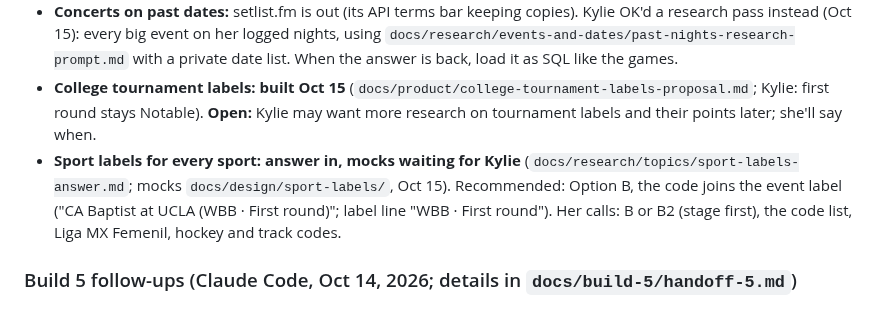
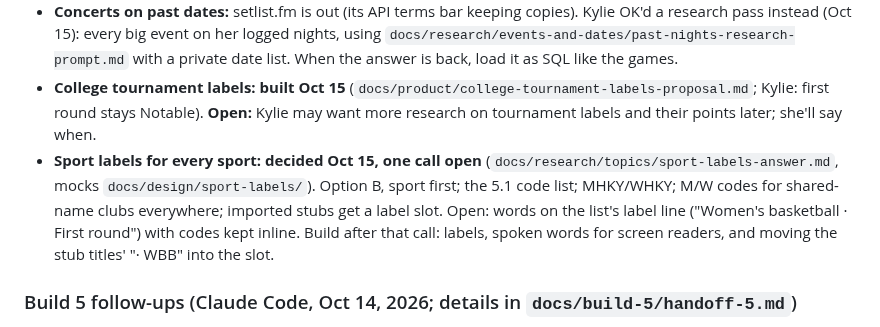
Before and after one commit to kylieau/fan-friction, a Markdown page: BACKLOG.md, the part around the change. GitHub-like rendering.

Commit message:
Sport labels: Kylie's calls recorded (B, sport first; code list; MHKY/WHKY; M/W codes everywhere); mock of words on the label line
Co-Authored-By: Claude Opus 5.5 <noreply@anthropic.com>

```diff
--- a/BACKLOG.md
+++ b/BACKLOG.md
@@ -64,7 +64,7 @@ Kylie answered the open items on Oct 11 (`docs/reviews/build-notes-3-oct11.md`,
 - **A date's headline still uses the feed's title.** "Angels vs. Mets pulls on three other crowds" sits above a lineup that says "Mets at Angels" (event labels round 3). The headline comes from the formula's `why` text, which uses `event.title`. Polish: the headline should use the same short name as the rows.
 - **Concerts on past dates:** setlist.fm is out (its API terms bar keeping copies). Kylie OK'd a research pass instead (Oct 15): every big event on her logged nights, using `docs/research/events-and-dates/past-nights-research-prompt.md` with a private date list. When the answer is back, load it as SQL like the games.
 - **College tournament labels: built Oct 15** (`docs/product/college-tournament-labels-proposal.md`; Kylie: first round stays Notable). **Open:** Kylie may want more research on tournament labels and their points later; she'll say when.
-- **Sport labels for every sport: answer in, mocks waiting for Kylie** (`docs/research/topics/sport-labels-answer.md`; mocks `docs/design/sport-labels/`, Oct 15). Recommended: Option B, the code joins the event label ("CA Baptist at UCLA (WBB · First round)"; label line "WBB · First round"). Her calls: B or B2 (stage first), the code list, Liga MX Femenil, hockey and track codes.
+- **Sport labels for every sport: decided Oct 15, one call open** (`docs/research/topics/sport-labels-answer.md`, mocks `docs/design/sport-labels/`). Option B, sport first; the 5.1 code list; MHKY/WHKY; M/W codes for shared-name clubs everywhere; imported stubs get a label slot. Open: words on the list's label line ("Women's basketball · First round") with codes kept inline. Build after that call: labels, spoken words for screen readers, and moving the stub titles' "· WBB" into the slot.
 
 ### Build 5 follow-ups (Claude Code, Oct 14, 2026; details in `docs/build-5/handoff-5.md`)
 - **Regional events: one rule for every metro (item 2; Kylie sets it).** The research is in (`docs/build-5/research/regional-events-research-answer.html`, "Recommended operating rules"). Its six rules, summarized, nothing decided: (1) find events likely over 5,000 on at least one day inside the metro or within a 120-minute baseline drive of a designated core (60 miles only as a search prefilter); (2) allow farther exceptions when resident travel, airport use, shared corridors or past delays show relevance; (3) show outside-footprint events in "Further out" and an optional map layer that never adds score by itself; (4) score the estimated in-metro road delay by corridor and hour, before opening and after closing; (5) default to comparable past daily attendance and keep visits, unique visitors, passes, capacity and concurrent crowd apart; (6) keep sources, dates, definitions, confidence and dedupe, and calibrate against real traffic. A recurring event's next edition is verified before it is added. Open: the list's name ("Regional" or "Further out"), the drive-time baseline, and which venues come in (NOS Events Center, Glen Helen, Sonoma Raceway, BottleRock, Texas Renaissance Festival, Country Thunder, Dover, Atlantic City). Nothing is wired; the festival registry (`src/data/seed/festivalRegistry.ts`) marks Nocturnal and Escape "regional".
```
Also changed, not shown: docs/design/sport-labels/B-words-regular.png (added), docs/design/sport-labels/B-words-tournament.png (added), 1 other file.
